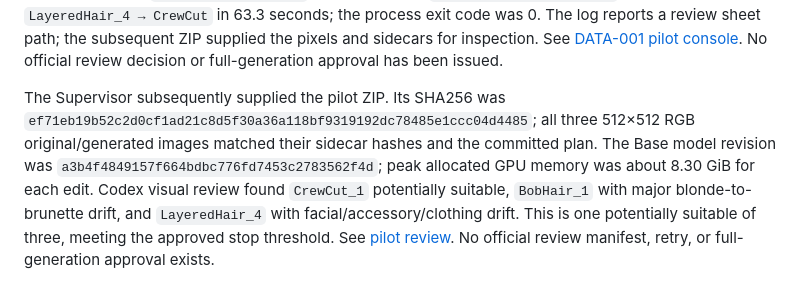
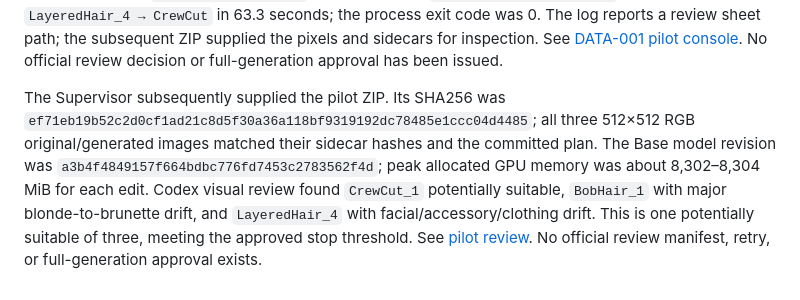
Before and after one commit to mark-juswa/CometicsAI, a Markdown page: context/engineering.md, the part around the change. Rendered like a GitHub page.

Commit message:
Correct pilot GPU memory units

```diff
--- a/context/engineering.md
+++ b/context/engineering.md
@@ -34,4 +34,4 @@ Local DATA-001 checks: Python compilation passed; the code-generated three-job p
 
 The Supervisor's 2026-09-23 DATA-001 Kaggle console log shows a successful default three-image TRAIN pilot using Tesla T4 GPU 0, PyTorch `2.10.0+cu128`, and FP16 Diffusers Base pipeline with CPU offload. It printed `CrewCut_1 → BobHair` in 62.1 seconds, `BobHair_1 → LayeredHair` in 64.0 seconds, and `LayeredHair_4 → CrewCut` in 63.3 seconds; the process exit code was 0. The log reports a review sheet path; the subsequent ZIP supplied the pixels and sidecars for inspection. See [DATA-001 pilot console](../docs/data/DATA-001-pilot-console.log). No official review decision or full-generation approval has been issued.
 
-The Supervisor subsequently supplied the pilot ZIP. Its SHA256 was `ef71eb19b52c2d0cf1ad21c8d5f30a36a118bf9319192dc78485e1ccc04d4485`; all three 512×512 RGB original/generated images matched their sidecar hashes and the committed plan. The Base model revision was `a3b4f4849157f664bdbc776fd7453c2783562f4d`; peak allocated GPU memory was about 8.30 GiB for each edit. Codex visual review found `CrewCut_1` potentially suitable, `BobHair_1` with major blonde-to-brunette drift, and `LayeredHair_4` with facial/accessory/clothing drift. This is one potentially suitable of three, meeting the approved stop threshold. See [pilot review](../docs/data/DATA-001-pilot-review.md). No official review manifest, retry, or full-generation approval exists.
+The Supervisor subsequently supplied the pilot ZIP. Its SHA256 was `ef71eb19b52c2d0cf1ad21c8d5f30a36a118bf9319192dc78485e1ccc04d4485`; all three 512×512 RGB original/generated images matched their sidecar hashes and the committed plan. The Base model revision was `a3b4f4849157f664bdbc776fd7453c2783562f4d`; peak allocated GPU memory was about 8,302–8,304 MiB for each edit. Codex visual review found `CrewCut_1` potentially suitable, `BobHair_1` with major blonde-to-brunette drift, and `LayeredHair_4` with facial/accessory/clothing drift. This is one potentially suitable of three, meeting the approved stop threshold. See [pilot review](../docs/data/DATA-001-pilot-review.md). No official review manifest, retry, or full-generation approval exists.
```
